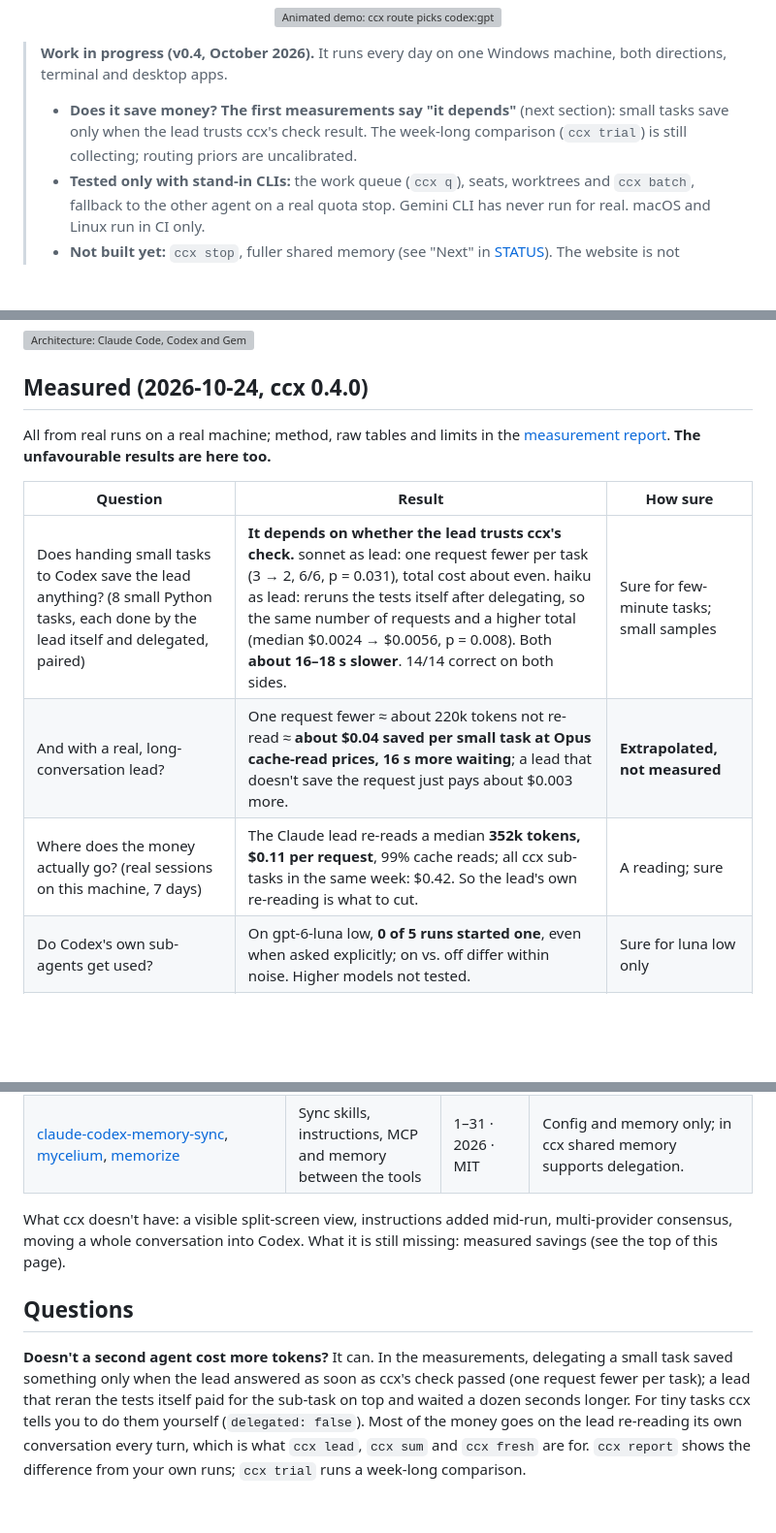
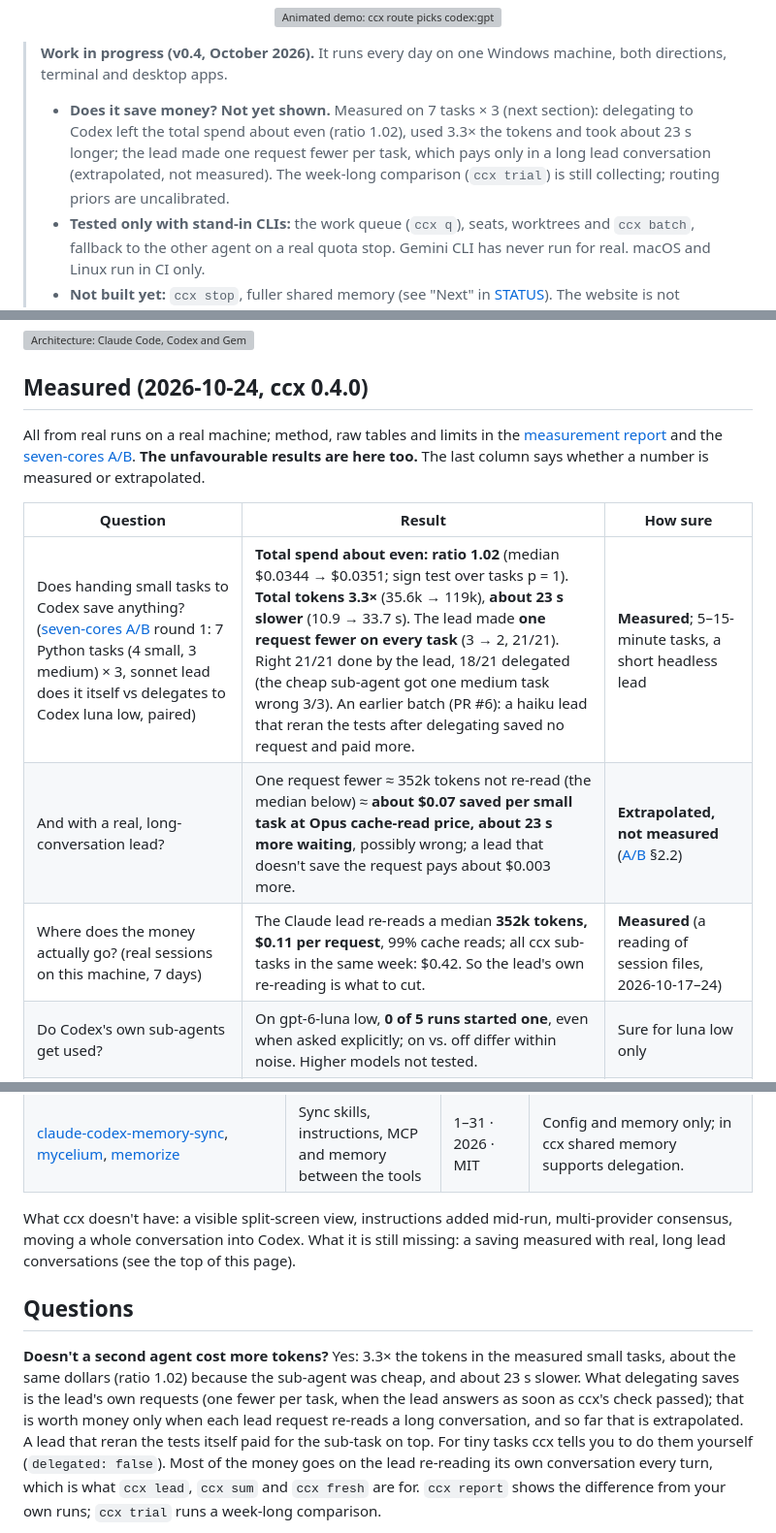
Before and after one commit to SUPERD6/claude-codex-bridge, a Markdown page: README.md, 3 parts joined by grey strips. Shown at 97% size. GitHub-like rendering; blank space fills up the shorter version; grey boxes are pictures that could not be loaded.

Commit message:
README: the "does it save" numbers from the seven-cores A/B, marked measured or extrapolated (#50)
Total spend ratio 1.02, total tokens 3.3x, about 23 s slower, one lead request fewer per task
(measured, 7 tasks x 3); the long-conversation saving (~$0.07 a small task) is extrapolated.

Co-authored-by: Claude Opus 5.5 <noreply@anthropic.com>

```diff
--- a/README.md
+++ b/README.md
@@ -30,9 +30,10 @@ ccx run --to codex --mode read "Summarise README.md in three lines"
 
 > **Work in progress (v0.4, October 2026).** It runs every day on one Windows machine, both directions, terminal and
 > desktop apps.
-> - **Does it save money? The first measurements say "it depends"** (next section): small tasks save only when the
->   lead trusts ccx's check result. The week-long comparison (`ccx trial`) is still collecting; routing priors are
->   uncalibrated.
+> - **Does it save money? Not yet shown.** Measured on 7 tasks × 3 (next section): delegating to Codex left the
+>   total spend about even (ratio 1.02), used 3.3× the tokens and took about 23 s longer; the lead made one request
+>   fewer per task, which pays only in a long lead conversation (extrapolated, not measured). The week-long
+>   comparison (`ccx trial`) is still collecting; routing priors are uncalibrated.
 > - **Tested only with stand-in CLIs:** the work queue (`ccx q`), seats, worktrees and `ccx batch`, fallback to the
 >   other agent on a real quota stop. Gemini CLI has never run for real. macOS and Linux
 >   run in CI only.
@@ -62,13 +63,15 @@ ccx run --to codex --mode read "Summarise README.md in three lines"
 ## Measured (2026-10-24, ccx 0.4.0)
 
 All from real runs on a real machine; method, raw tables and limits in the
-[measurement report](docs/research/2026-10-24-h11-e8-f9-measurements.md). **The unfavourable results are here too.**
+[measurement report](docs/research/2026-10-24-h11-e8-f9-measurements.md) and the
+[seven-cores A/B](docs/research/2026-10-24-seven-cores-ab.md). **The unfavourable results are here too.** The last column says whether a number is
+measured or extrapolated.
 
 | Question | Result | How sure |
 |---|---|---|
-| Does handing small tasks to Codex save the lead anything? (8 small Python tasks, each done by the lead itself and delegated, paired) | **It depends on whether the lead trusts ccx's check.** sonnet as lead: one request fewer per task (3 → 2, 6/6, p = 0.031), total cost about even. haiku as lead: reruns the tests itself after delegating, so the same number of requests and a higher total (median $0.0024 → $0.0056, p = 0.008). Both **about 16–18 s slower**. 14/14 correct on both sides. | Sure for few-minute tasks; small samples |
-| And with a real, long-conversation lead? | One request fewer ≈ about 220k tokens not re-read ≈ **about $0.04 saved per small task at Opus cache-read prices, 16 s more waiting**; a lead that doesn't save the request just pays about $0.003 more. | **Extrapolated, not measured** |
-| Where does the money actually go? (real sessions on this machine, 7 days) | The Claude lead re-reads a median **352k tokens, $0.11 per request**, 99% cache reads; all ccx sub-tasks in the same week: $0.42. So the lead's own re-reading is what to cut. | A reading; sure |
+| Does handing small tasks to Codex save anything? ([seven-cores A/B](docs/research/2026-10-24-seven-cores-ab.md) round 1: 7 Python tasks (4 small, 3 medium) × 3, sonnet lead does it itself vs delegates to Codex luna low, paired) | **Total spend about even: ratio 1.02** (median $0.0344 → $0.0351; sign test over tasks p = 1). **Total tokens 3.3×** (35.6k → 119k), **about 23 s slower** (10.9 → 33.7 s). The lead made **one request fewer on every task** (3 → 2, 21/21). Right 21/21 done by the lead, 18/21 delegated (the cheap sub-agent got one medium task wrong 3/3). An earlier batch (PR #6): a haiku lead that reran the tests after delegating saved no request and paid more. | **Measured**; 5–15-minute tasks, a short headless lead |
+| And with a real, long-conversation lead? | One request fewer ≈ 352k tokens not re-read (the median below) ≈ **about $0.07 saved per small task at Opus cache-read price, about 23 s more waiting**, possibly wrong; a lead that doesn't save the request pays about $0.003 more. | **Extrapolated, not measured** ([A/B](docs/research/2026-10-24-seven-cores-ab.md) §2.2) |
+| Where does the money actually go? (real sessions on this machine, 7 days) | The Claude lead re-reads a median **352k tokens, $0.11 per request**, 99% cache reads; all ccx sub-tasks in the same week: $0.42. So the lead's own re-reading is what to cut. | **Measured** (a reading of session files, 2026-10-17–24) |
 | Do Codex's own sub-agents get used? | On gpt-6-luna low, **0 of 5 runs started one**, even when asked explicitly; on vs. off differ within noise. Higher models not tested. | Sure for luna low only |
 | From a handoff alone, can the next agent say where things stand? | 3/3 in controlled runs (including one killed midway); a real long session failed at first (the plan was read stale), right after the fix. | One real session |
 | Slim start of a Claude sub-agent | Fixed context per request 46k → **13.6k** tokens | Single run |
@@ -413,13 +416,15 @@ Checked 2026-10-24 (stars and dates from the GitHub API; they change). Details,
 | [claude-codex-memory-sync](https://github.com/DaizeDong/claude-codex-memory-sync), [mycelium](https://github.com/conradomateu/mycelium), [memorize](https://github.com/shakystar/memorize) | Sync skills, instructions, MCP and memory between the tools | 1–31 · 2026 · MIT | Config and memory only; in ccx shared memory supports delegation. |
 
 What ccx doesn't have: a visible split-screen view, instructions added mid-run, multi-provider consensus, moving a whole
-conversation into Codex. What it is still missing: measured savings (see the top of this page).
+conversation into Codex. What it is still missing: a saving measured with real, long lead conversations (see the top of this page).
 
 ## Questions
 
-**Doesn't a second agent cost more tokens?** It can. In the measurements, delegating a small task saved something
-only when the lead answered as soon as ccx's check passed (one request fewer per task); a lead that reran the tests
-itself paid for the sub-task on top and waited a dozen seconds longer. For tiny tasks ccx tells you to do them
+**Doesn't a second agent cost more tokens?** Yes: 3.3× the tokens in the measured small tasks, about the same
+dollars (ratio 1.02) because the sub-agent was cheap, and about 23 s slower. What delegating saves is the lead's own
+requests (one fewer per task, when the lead answers as soon as ccx's check passed); that is worth money only when
+each lead request re-reads a long conversation, and so far that is extrapolated. A lead that reran the tests itself
+paid for the sub-task on top. For tiny tasks ccx tells you to do them
 yourself (`delegated: false`). Most of the money goes on the lead re-reading its own conversation every turn, which
 is what `ccx lead`, `ccx sum` and `ccx fresh` are for. `ccx report` shows the difference from your own runs;
 `ccx trial` runs a week-long comparison.
```
Also changed, not shown: README.zh.md (+7 -7 lines), changes/readme-measured-numbers.md (added, +3 -0 lines).
